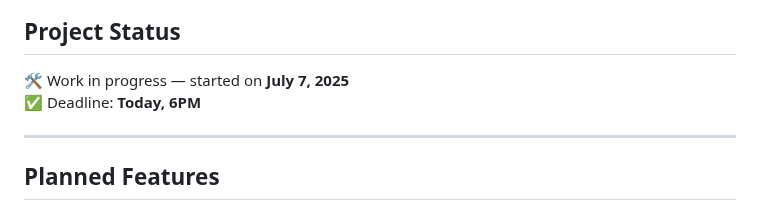
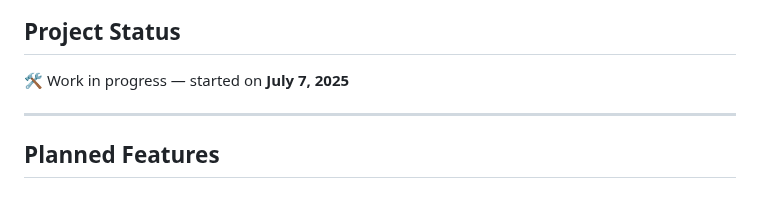
Before and after one commit to Rebecca-254/User-account, a Markdown page: README.md, the part around the change. GitHub-like rendering.

```diff
--- a/README.md
+++ b/README.md
@@ -7,7 +7,6 @@ This is a Django project in progress. It will allow users to register, log in, v
 ##  Project Status
 
 🛠 Work in progress — started on **July 7, 2025**
-✅ Deadline: **Today, 6PM**
 
 ---
 
```
